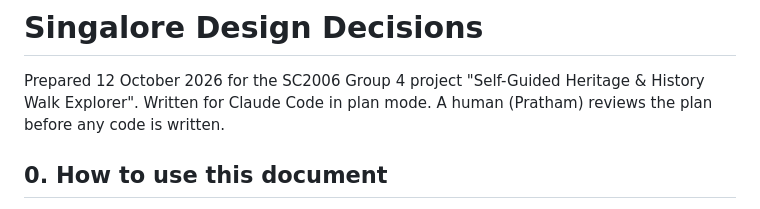
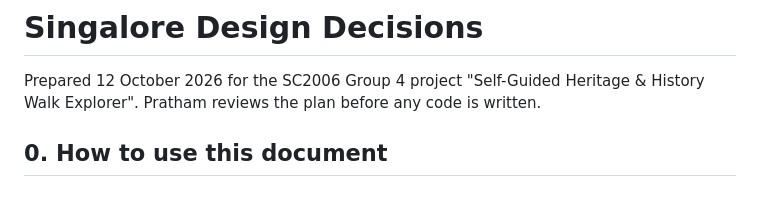
Before and after one commit to myradvd/singalore, a Markdown page: docs/DESIGN_DECISIONS.md, the part around the change. GitHub-like rendering.

Commit message:
Clarify review process in DESIGN_DECISIONS.md
Removed unnecessary mention of Claude Code in the design document.

```diff
--- a/docs/DESIGN_DECISIONS.md
+++ b/docs/DESIGN_DECISIONS.md
@@ -1,7 +1,7 @@
 # Singalore Design Decisions
 
 Prepared 12 October 2026 for the SC2006 Group 4 project "Self-Guided Heritage & History Walk Explorer".
-Written for Claude Code in plan mode. A human (Pratham) reviews the plan before any code is written.
+Pratham reviews the plan before any code is written.
 
 ## 0. How to use this document
 
```
